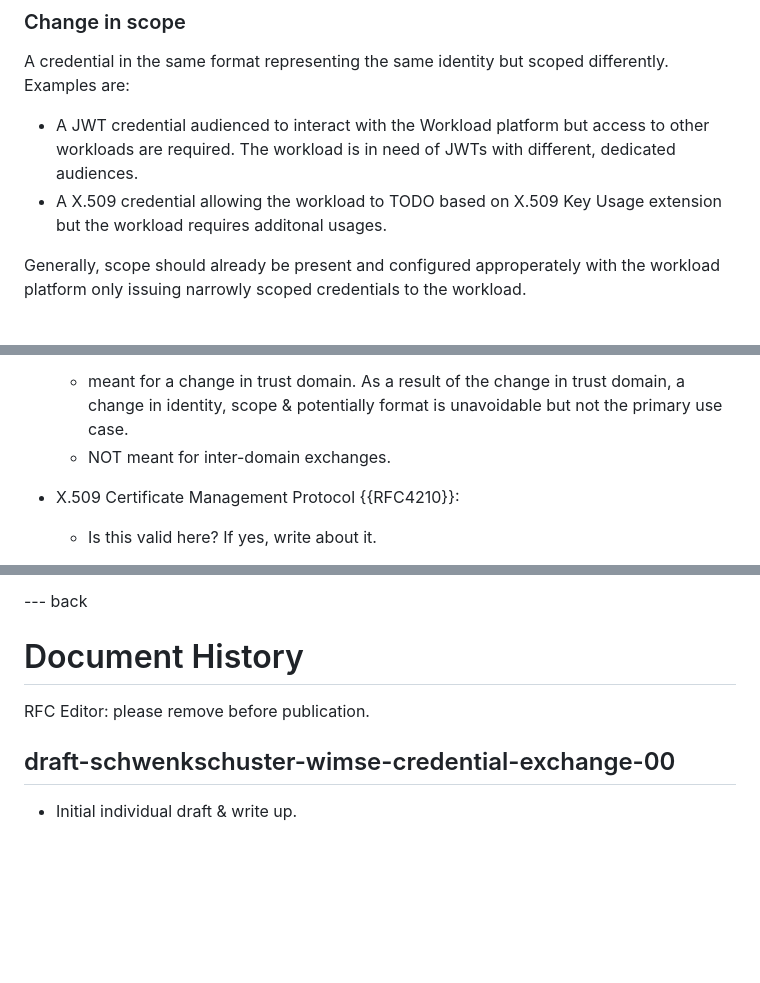
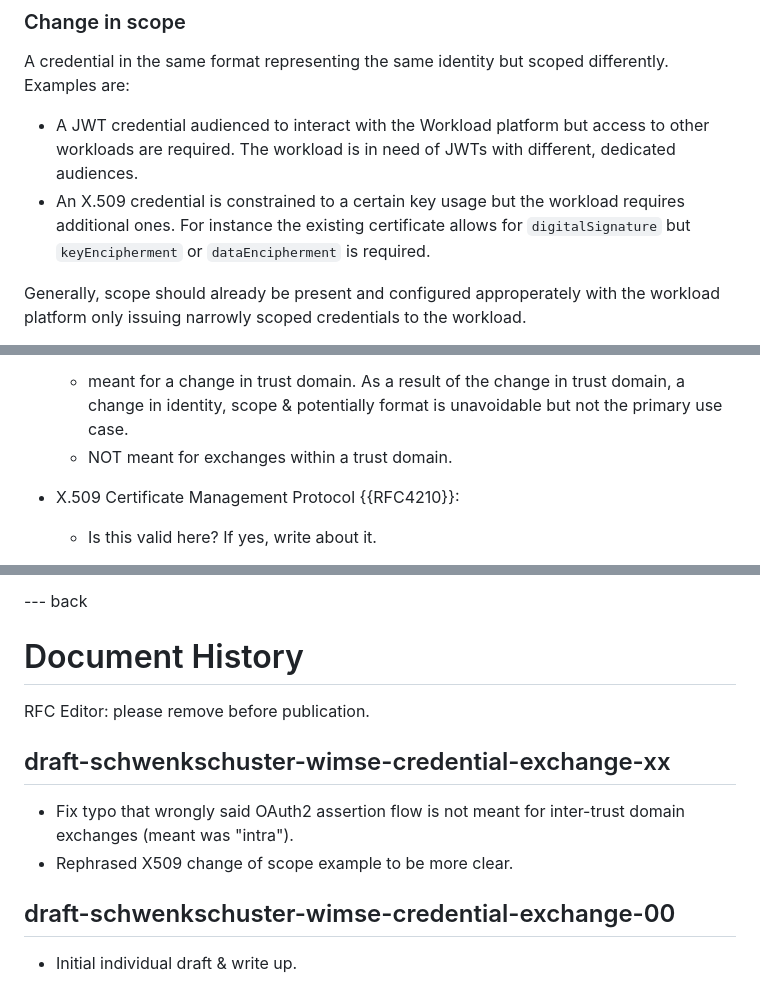
Before and after one commit to arndt-s/wimse-credential-exchange, a Markdown page: draft-schwenkschuster-wimse-credential-exchange.md, 3 parts joined by grey strips. Drawn GitHub-style; blank space fills up the shorter version.

Commit message:
fix assertion flow typo and rephrased x509 change of scope example

```diff
--- a/draft-schwenkschuster-wimse-credential-exchange.md
+++ b/draft-schwenkschuster-wimse-credential-exchange.md
@@ -76,7 +76,7 @@ Credential format is dificult to define. Some formats are opague to the workload
 A credential in the same format representing the same identity but scoped differently. Examples are:
 
 * A JWT credential audienced to interact with the Workload platform but access to other workloads are required. The workload is in need of JWTs with different, dedicated audiences.
-* A X.509 credential allowing the workload to TODO based on X.509 Key Usage extension but the workload requires additonal usages.
+* An X.509 credential is constrained to a certain key usage but the workload requires additional ones. For instance the existing certificate allows for `digitalSignature` but `keyEncipherment` or `dataEncipherment` is required.
 
 Generally, scope should already be present and configured approperately with the workload platform only issuing narrowly scoped credentials to the workload.
 
@@ -147,7 +147,7 @@ The following bullets give an overview of the existing patterns and when to use
 
 * OAuth Assertion Framework {{RFC7521}} is:
   * meant for a change in trust domain. As a result of the change in trust domain, a change in identity, scope & potentially format is unavoidable but not the primary use case.
-  * NOT meant for inter-domain exchanges.
+  * NOT meant for exchanges within a trust domain.
 
 * X.509 Certificate Management Protocol {{RFC4210}}:
   * Is this valid here? If yes, write about it.
@@ -220,6 +221,11 @@ This document has no IANA actions.
 # Document History
 <cref>RFC Editor: please remove before publication.</cref>
 
+## draft-schwenkschuster-wimse-credential-exchange-xx
+
+* Fix typo that wrongly said OAuth2 assertion flow is not meant for inter-trust domain exchanges (meant was "intra").
+* Rephrased X509 change of scope example to be more clear.
+
 ## draft-schwenkschuster-wimse-credential-exchange-00
 
 * Initial individual draft & write up.
```
Also changed, not shown: other parts of draft-schwenkschuster-wimse-credential-exchange.md (+1 -0 lines).
